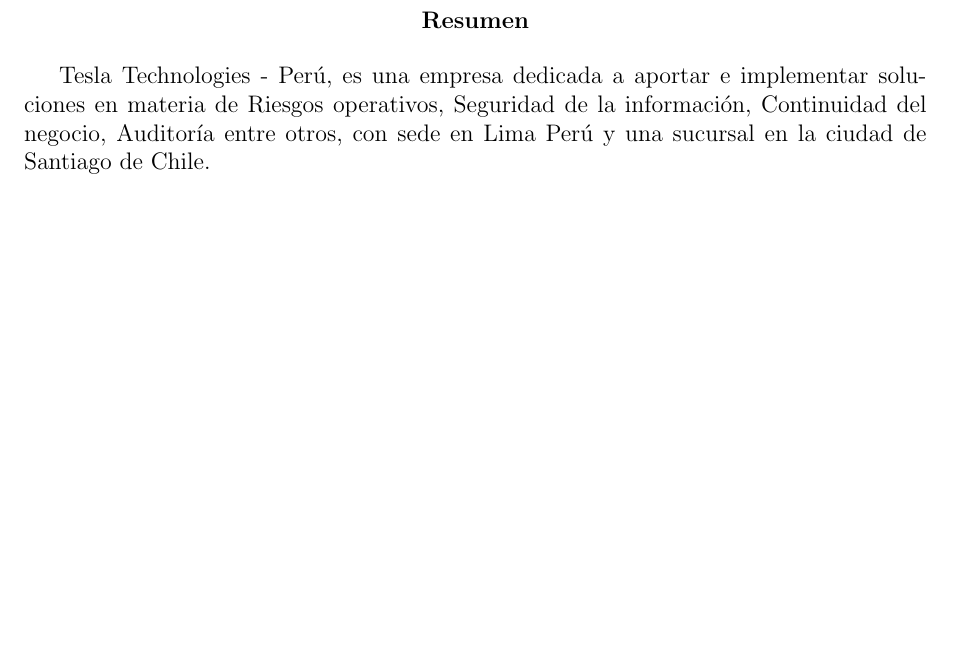
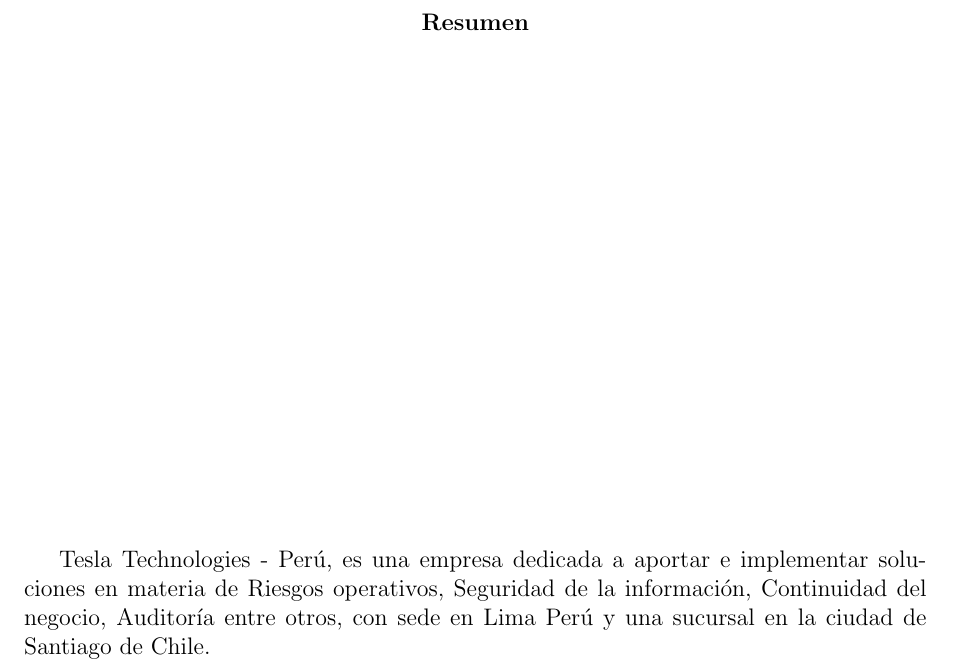
Before and after one commit to yomarhuamani/degree, a LaTeX thesis (Degree.tex, which reads Abstract/abstract.tex): part of page 3 of 20, cut so that both start at the same text, the shorter picture padded with empty space. Compiled offline with pdfLaTeX.

Commit message:
txs auto checkin

```diff
--- a/Abstract/abstract.tex
+++ b/Abstract/abstract.tex
@@ -1,8 +1,8 @@
 \begin{titlepage}
 	\title{Abstract}
-	\vfill \begin{abstract}
+	 \begin{abstract}
 
-		Tesla Technologies - Perú, es una empresa dedicada a aportar e implementar soluciones en materia de Riesgos operativos, Seguridad de la información, Continuidad del negocio, Auditoría entre otros, con sede en Lima Perú y una sucursal en la ciudad de Santiago de Chile.\\
+		\vfill Tesla Technologies - Perú, es una empresa dedicada a aportar e implementar soluciones en materia de Riesgos operativos, Seguridad de la información, Continuidad del negocio, Auditoría entre otros, con sede en Lima Perú y una sucursal en la ciudad de Santiago de Chile.\\
 
 		En el camino de atender las necesidades de los clientes y apoyarlos en la creación de informes gerenciales Tesla Technologies decide integrar funcionalidades dinámicas de otros proyectos ya consolidados para lograr crear una ventaja competitiva.
 		Se inició con la búsqueda de productos de software que permitieran crear reportes de forma dinámica y puedan integrarse a los productos ofrecidos por Tesla Technologies, se revisaron algunas herramientas del cuadrante de Gartner y del cuadrante Forrester siendo la mayoria de estas rechazadas por el alto costo de sus licencias e implementación.
```
